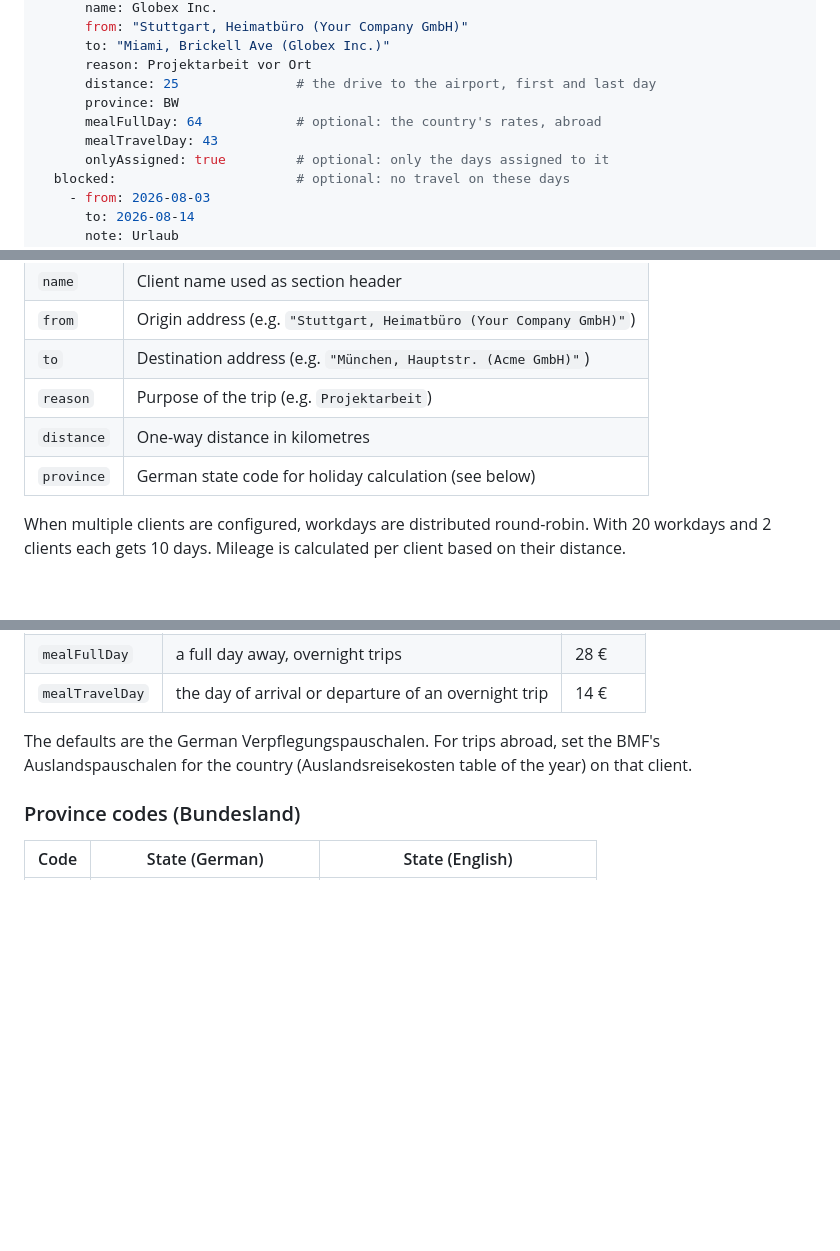
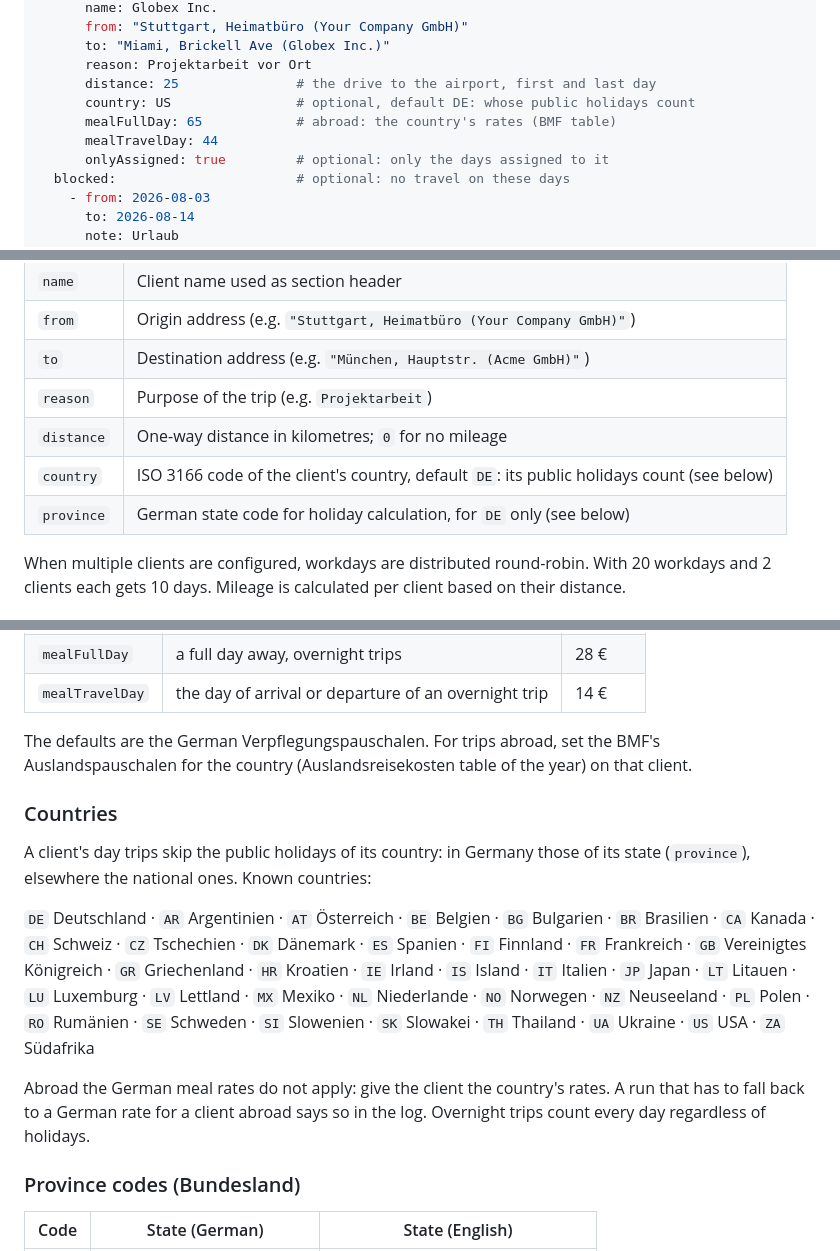
Before and after one commit to rummeyer/feed-my-accounting, a Markdown page: README.md, 3 parts joined by grey strips. GitHub-like rendering; blank space fills up the shorter version.

```diff
--- a/README.md
+++ b/README.md
@@ -202,9 +202,9 @@ travel-expense:
       to: "Miami, Brickell Ave (Globex Inc.)"
       reason: Projektarbeit vor Ort
       distance: 25               # the drive to the airport, first and last day
-      province: BW
-      mealFullDay: 64            # optional: the country's rates, abroad
-      mealTravelDay: 43
+      country: US                # optional, default DE: whose public holidays count
+      mealFullDay: 65            # abroad: the country's rates (BMF table)
+      mealTravelDay: 44
       onlyAssigned: true         # optional: only the days assigned to it
   blocked:                       # optional: no travel on these days
     - from: 2026-08-03
@@ -293,8 +293,9 @@ Each client represents a destination:
 | `from` | Origin address (e.g. `"Stuttgart, Heimatbüro (Your Company GmbH)"`) |
 | `to` | Destination address (e.g. `"München, Hauptstr. (Acme GmbH)"`) |
 | `reason` | Purpose of the trip (e.g. `Projektarbeit`) |
-| `distance` | One-way distance in kilometres |
-| `province` | German state code for holiday calculation (see below) |
+| `distance` | One-way distance in kilometres; `0` for no mileage |
+| `country` | ISO 3166 code of the client's country, default `DE`: its public holidays count (see below) |
+| `province` | German state code for holiday calculation, for `DE` only (see below) |
 
 When multiple clients are configured, workdays are distributed round-robin. With 20 workdays and 2 clients each gets 10 days. Mileage is calculated per client based on their distance.
 
@@ -319,6 +320,14 @@ Example: 3–9 December in Miami for Globex, overnight; every other workday with
 
 The defaults are the German Verpflegungspauschalen. For trips abroad, set the BMF's Auslandspauschalen for the country (Auslandsreisekosten table of the year) on that client.
 
+### Countries
+
+A client's day trips skip the public holidays of its country: in Germany those of its state (`province`), elsewhere the national ones. Known countries:
+
+`DE` Deutschland · `AR` Argentinien · `AT` Österreich · `BE` Belgien · `BG` Bulgarien · `BR` Brasilien · `CA` Kanada · `CH` Schweiz · `CZ` Tschechien · `DK` Dänemark · `ES` Spanien · `FI` Finnland · `FR` Frankreich · `GB` Vereinigtes Königreich · `GR` Griechenland · `HR` Kroatien · `IE` Irland · `IS` Island · `IT` Italien · `JP` Japan · `LT` Litauen · `LU` Luxemburg · `LV` Lettland · `MX` Mexiko · `NL` Niederlande · `NO` Norwegen · `NZ` Neuseeland · `PL` Polen · `RO` Rumänien · `SE` Schweden · `SI` Slowenien · `SK` Slowakei · `TH` Thailand · `UA` Ukraine · `US` USA · `ZA` Südafrika
+
+Abroad the German meal rates do not apply: give the client the country's rates. A run that has to fall back to a German rate for a client abroad says so in the log. Overnight trips count every day regardless of holidays.
+
 ### Province codes (Bundesland)
 
 | Code | State (German) | State (English) |
```
Also changed, not shown: other parts of README.md (+3 -2 lines), CHANGELOG.md (+8 -0 lines), docs/settings.png, 6 other files.
